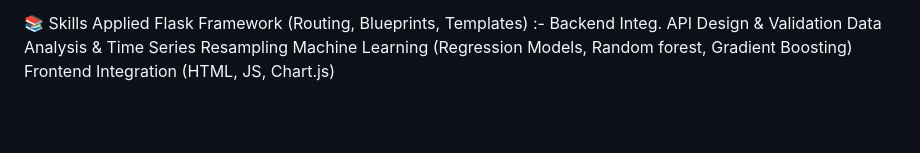
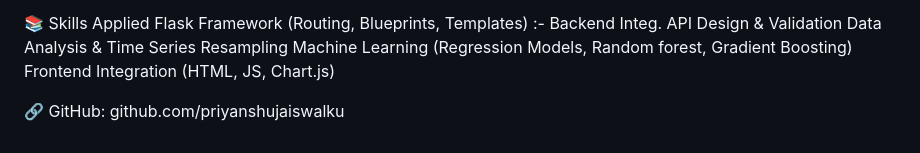
Before and after one commit to priyanshujaiswalku/AI-ML, a Markdown page: README.md, the part around the change. Rendered like a GitHub page; blank space fills up the shorter version.

```diff
--- a/README.md
+++ b/README.md
@@ -133,3 +133,5 @@ API Design & Validation
 Data Analysis & Time Series Resampling
 Machine Learning (Regression Models, Random forest, Gradient Boosting)
 Frontend Integration (HTML, JS, Chart.js)
+
+🔗 GitHub: github.com/priyanshujaiswalku
```
